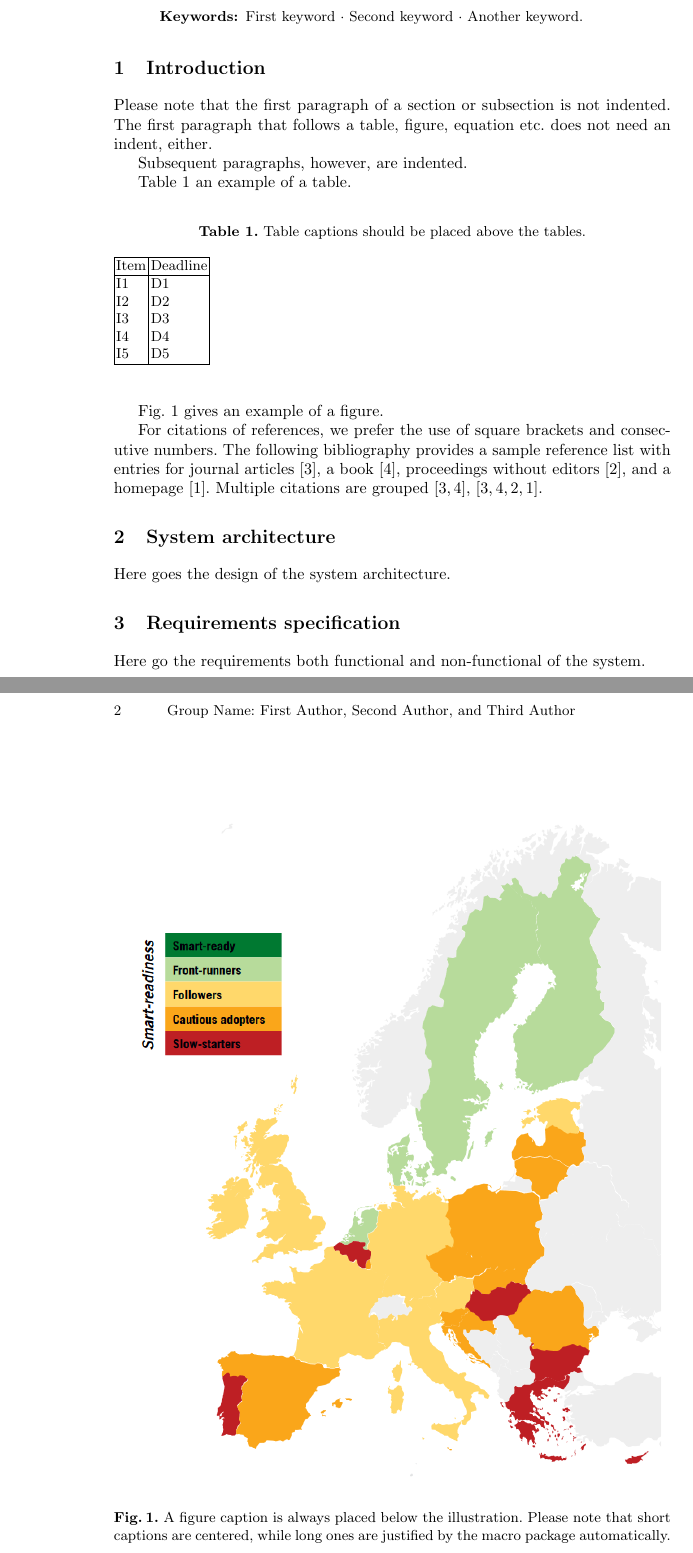
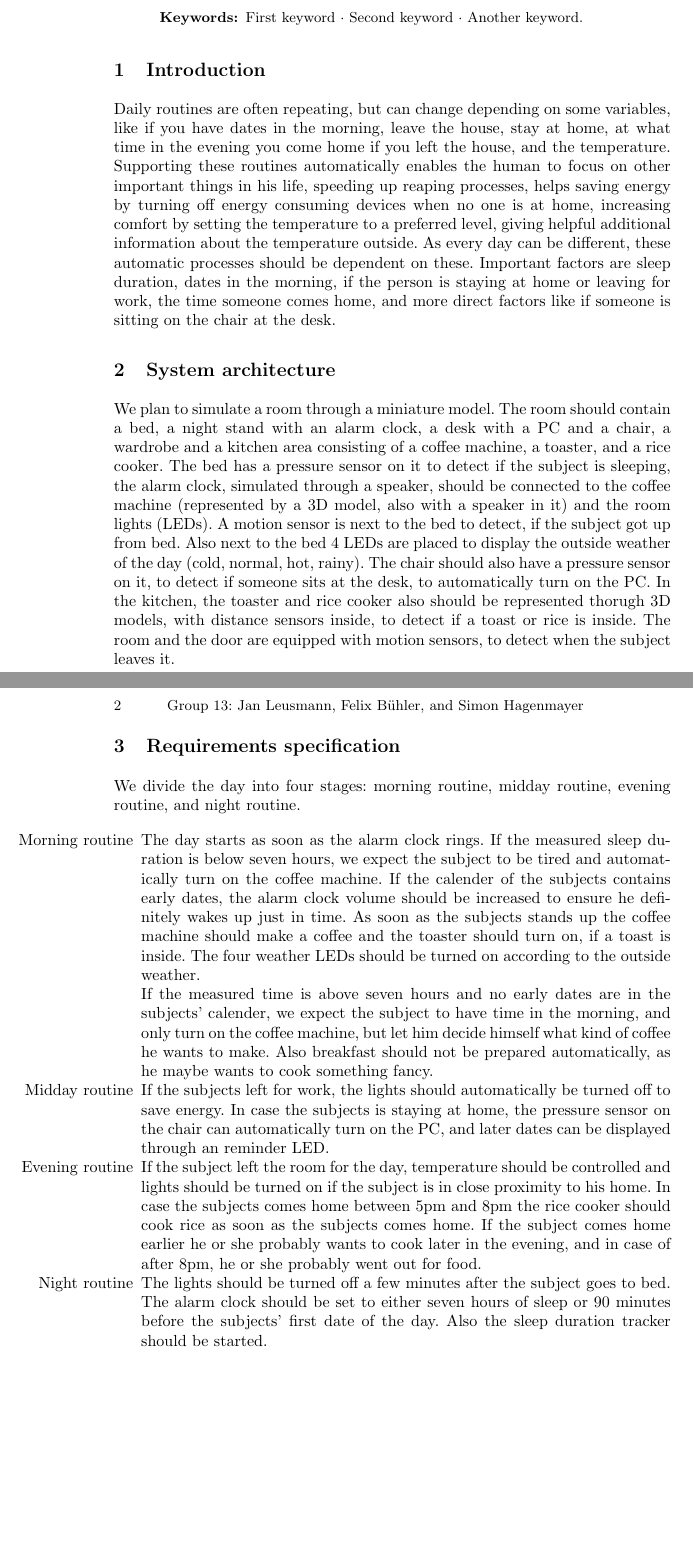
Before and after one commit to Stunkymonkey/Iot-university, a LaTeX paper (Project Pitch/report.tex): two parts of pages 1 and 2 of 3 before the commit and two parts of pages 1 and 2 of 2 after it, joined at a grey line, cut so that both start at the same text, the shorter picture padded with empty space. Compiled offline with pdfLaTeX.

Commit message:
Project Pitch report v1

```diff
--- a/Project Pitch/report.tex
+++ b/Project Pitch/report.tex
@@ -8,14 +8,14 @@
 
 \begin{document}
 %
-\title{Your Project Title}
+\title{Dynamically support daily routines}
 
-\author{Group Name: First Author \and
-Second Author \and
-Third Author}
+\author{Group 13: Jan Leusmann\and
+Felix Bühler \and
+Simon Hagenmayer}
 
 \institute{Service Computing Department, IAAS, University of Stuttgart
-\email{firstname.lastname@uni-stuttgart.de}}
+\email{firstname.lastname@stud.uni-stuttgart.de}}
 %
 \maketitle              % typeset the header of the contribution
 %
@@ -29,55 +29,50 @@ The abstract should briefly summarize the contents of the report in
 %
 %
 \section{Introduction}
-Please note that the first paragraph of a section or subsection is
-not indented. The first paragraph that follows a table, figure,
-equation etc. does not need an indent, either.
+Daily routines are often repeating, but can change depending on some variables, like if you have dates in the morning, leave the house, stay at home, at what time in the evening you come home if you left the house, and the temperature.
+Supporting these routines automatically enables the human to focus on other important things in his life, speeding up reaping processes, helps saving energy by turning off energy consuming devices when no one is at home, increasing comfort by setting the temperature to a preferred level, giving helpful additional information about the temperature outside.
+As every day can be different, these automatic processes should be dependent on these.
+Important factors are sleep duration, dates in the morning, if the person is staying at home or leaving for work, the time someone comes home, and more direct factors like if someone is sitting on the chair at the desk.
 
-Subsequent paragraphs, however, are indented.
 
-Table~\ref{tab1} an example of a table.
 
-\begin{table}
-\caption{Table captions should be placed above the
-tables.}\label{tab1}
-\begin{tabular}{|l|l|}
-\hline
-Item & Deadline \\
-\hline
-I1 & D1 \\
-I2 & D2 \\
-I3 & D3 \\
-I4 & D4 \\
-I5 & D5 \\
-\hline
-\end{tabular}
-\end{table}
-
-Fig.~\ref{fig1} gives an example of a figure.
-
-\begin{figure}
-\includegraphics[width=\textwidth]{fig1}
-\caption{A figure caption is always placed below the illustration.
-Please note that short captions are centered, while long ones are
-justified by the macro package automatically.} \label{fig1}
-\end{figure}
-
-For citations of references, we prefer the use of square brackets
-and consecutive numbers. The following bibliography provides
-a sample reference list with entries for journal
-articles~\cite{ref_article1}, a book~\cite{ref_book1}, proceedings without editors~\cite{ref_proc1},
-and a homepage~\cite{ref_url1}. Multiple citations are grouped
-\cite{ref_article1,ref_book1},
-\cite{ref_article1,ref_book1,ref_proc1,ref_url1}.
 
 \section{System architecture}
-Here goes the design of the system architecture.
+We plan to simulate a room through a miniature model.
+The room should contain a bed, a night stand with an alarm clock, a desk with a PC and a chair, a wardrobe and a kitchen area consisting of a coffee machine, a toaster, and a rice cooker.
+The bed has a pressure sensor on it to detect if the subject is sleeping, the alarm clock, simulated through a speaker, should be connected to the coffee machine (represented by a 3D model, also with a speaker in it) and the room lights (LEDs).
+A motion sensor is next to the bed to detect, if the subject got up from bed.
+Also next to the bed 4 LEDs are placed to display the outside weather of the day (cold, normal, hot, rainy).
+The chair should also have a pressure sensor on it, to detect if someone sits at the desk, to automatically turn on the PC.
+In the kitchen, the toaster and rice cooker also should be represented thorugh 3D models, with distance sensors inside, to detect if a toast or rice is inside.
+The room and the door are equipped with motion sensors, to detect when the subject leaves it.
+
 
 \section{Requirements specification}
-Here go the requirements both functional and non-functional of the system.
+We divide the day into four stages: morning routine, midday routine, evening routine, and night routine.
 
-\section{Conclusions and Outlook}
-Here goes the conclusions of the project and possible improvements as future work.
+\begin{itemize}
+	\item[Morning routine] The day starts as soon as the alarm clock rings.
+	If the measured sleep duration is below seven hours, we expect the subject to be tired and automatically turn on the coffee machine.
+	If the calender of the subjects contains early dates, the alarm clock volume should be increased to ensure he definitely wakes up just in time.
+	As soon as the subjects stands up the coffee machine should make a coffee and the toaster should turn on, if a toast is inside.
+	The four weather LEDs should be turned on according to the outside weather.
+
+	If the measured time is above seven hours and no early dates are in the subjects' calender, we expect the subject to have time in the morning, and only turn on the coffee machine, but let him decide himself what kind of coffee he wants to make.
+	Also breakfast should not be prepared automatically, as he maybe wants to cook something fancy.
+
+	\item[Midday routine] If the subjects left for work, the lights should automatically be turned off to save energy.
+	In case the subjects is staying at home, the pressure sensor on the chair can automatically turn on the PC, and later dates can be displayed through an reminder LED.
+
+	\item[Evening routine] If the subject left the room for the day, temperature should be controlled and lights should be turned on if the subject is in close proximity to his home.
+	In case the subjects comes home between 5pm and 8pm the rice cooker should cook rice as soon as the subjects comes home.
+	If the subject comes home earlier he or she probably wants to cook later in the evening, and in case of after 8pm, he or she probably went out for food.
+
+	\item[Night routine] The lights should be turned off a few minutes after the subject goes to bed.
+	The alarm clock should be set to either seven hours of sleep or 90 minutes before the subjects' first date of the day.
+	Also the sleep duration tracker should be started.
+
+\end{itemize}
 
 %
 % ---- Bibliography ----
```
Also changed, not shown: Project Pitch/report.pdf (added), Project Pitch/report.tex (6 more changed lines).
